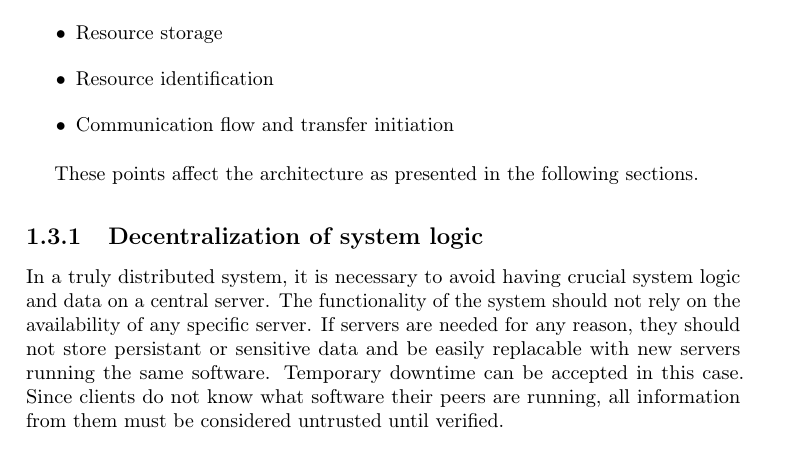
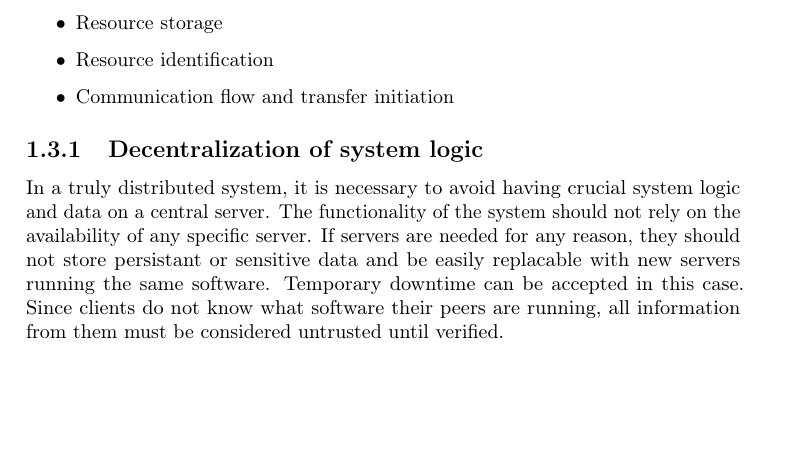
Before and after one commit to rymdjs/report, a LaTeX thesis (Layout.tex, which reads sections/problem.tex): part of page 2 of 49, cut so that both start at the same text, the shorter picture padded with empty space. Compiled offline with pdfLaTeX.

Commit message:
Remove redundant paragraph in Problem

```diff
--- a/sections/problem.tex
+++ b/sections/problem.tex
@@ -10,8 +10,6 @@ With background of the purpose and requirements, there are a set of concrete pro
 \item Resource identification
 \item Communication flow and transfer initiation
 \end{itemize}
-
-These points affect the architecture as presented in the following sections.
 
 \subsection{Decentralization of system logic}
 In a truly distributed system, it is necessary to avoid having crucial system logic and data on a central server. The functionality of the system should not rely on the availability of any specific server. If servers are needed for any reason, they should not store persistant or sensitive data and be easily replacable with new servers running the same software. Temporary downtime can be accepted in this case. Since clients do not know what software their peers are running, all information from them must be considered untrusted until verified.
```
